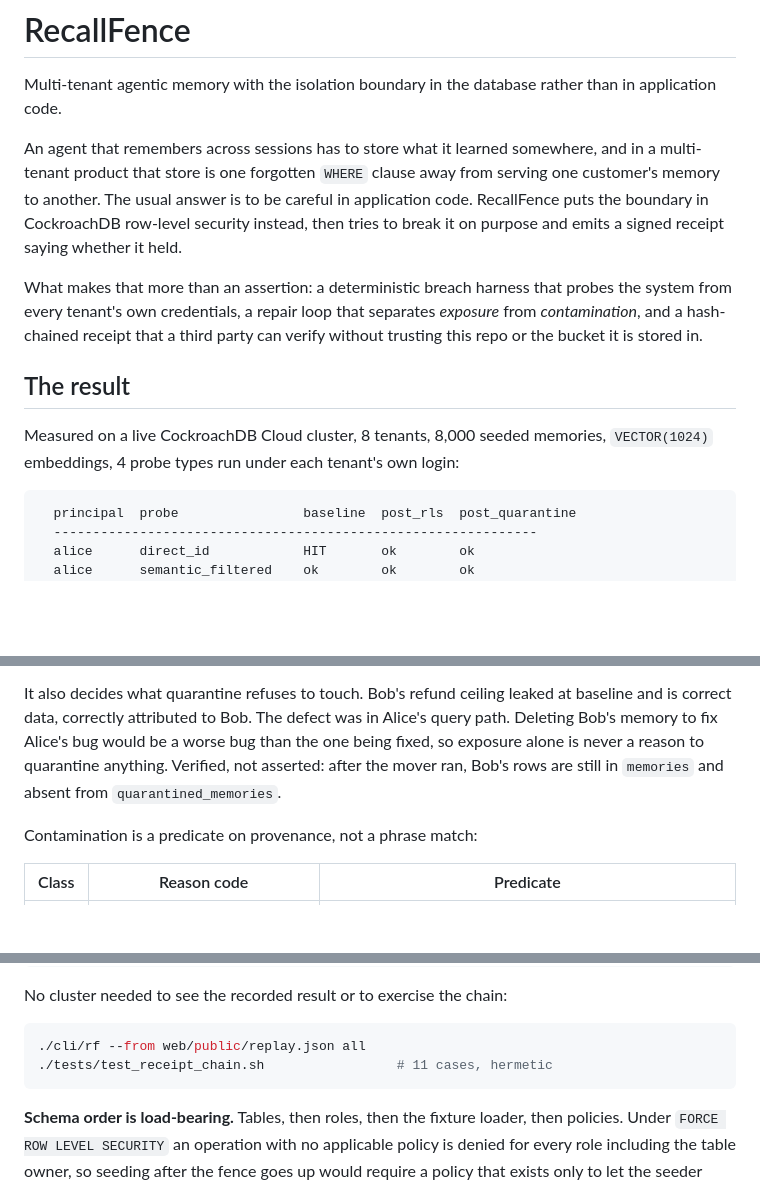
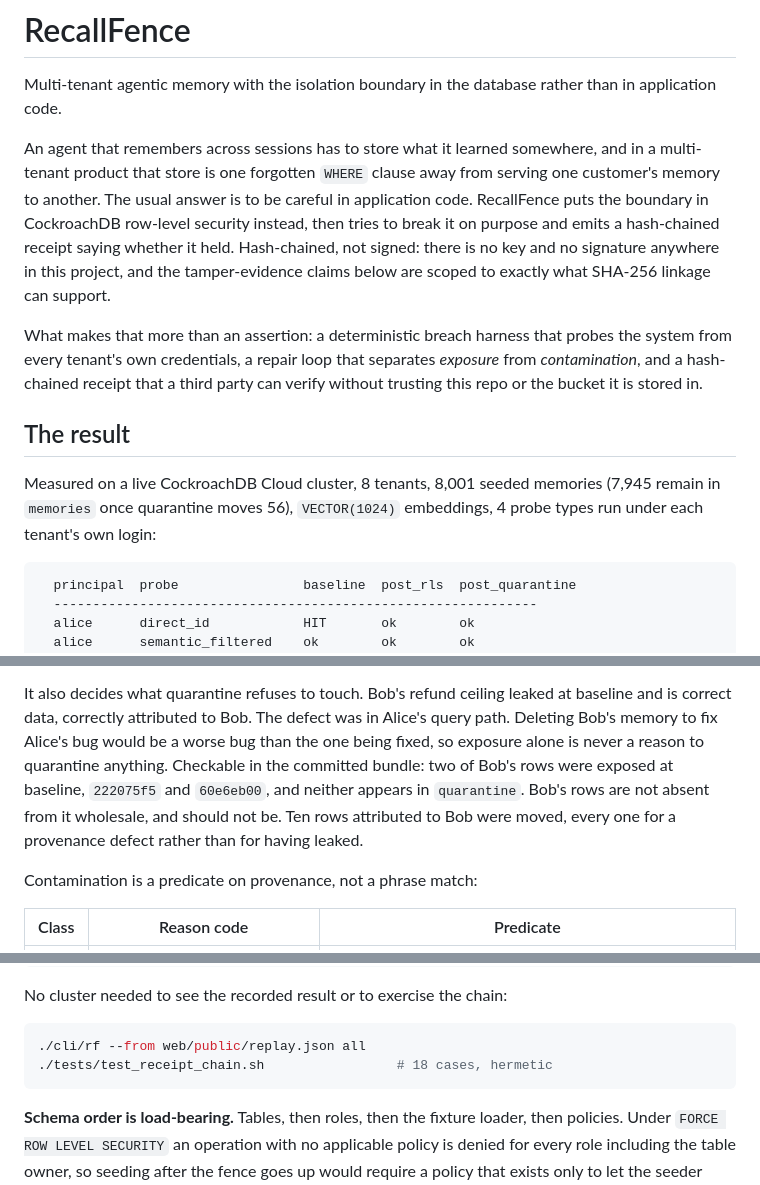
Before and after one commit to sneg55/recallfence, a Markdown page: README.md, 3 parts joined by grey strips. Drawn GitHub-style; blank space fills up the shorter version.

Commit message:
Audit every checkable claim in the README and correct six that did not hold
Verified each factual claim against the code, the schema and the committed
bundle rather than against memory. What was wrong:

- "emits a signed receipt": there is no signing anywhere. No key, no HMAC, no
  KMS, no signature field, only SHA-256 chaining. Now says hash-chained, and
  says explicitly that no signature exists so the tamper claims stay scoped.
- "8,000 seeded memories": the run seeded 8,001, of which 7,945 remain after
  quarantine moves 56. Both numbers now stated.
- "Verified, not asserted: Bob's rows are absent from quarantined_memories":
  no such test exists, and the claim was false as written, since ten rows
  attributed to Bob were moved for provenance defects. The real property is
  narrower: the two rows merely exposed at baseline were left in place, which
  is checkable in the bundle. Cited by row id.
- test_receipt_chain.sh runs 18 cases, not 11. Also corrected in audit/README.
- The vector table is quarantined_memories, not quarantine.
- Reading the chain from the bucket needs verify.sh --from-s3; the default
  reads the database.

Verified and left alone: the 96-result matrix and its sample rows, 43 foreign
rows at baseline, the 24/32/56 quarantine split, VECTOR(1024) and its index,
five role classes, the five policies, every Quickstart subcommand and flag, and
the claim that the demo states the full-scan cost out loud.

````diff
--- a/README.md
+++ b/README.md
@@ -7,8 +7,10 @@ An agent that remembers across sessions has to store what it learned somewhere,
 and in a multi-tenant product that store is one forgotten `WHERE` clause away
 from serving one customer's memory to another. The usual answer is to be careful
 in application code. RecallFence puts the boundary in CockroachDB row-level
-security instead, then tries to break it on purpose and emits a signed receipt
-saying whether it held.
+security instead, then tries to break it on purpose and emits a hash-chained
+receipt saying whether it held. Hash-chained, not signed: there is no key and no
+signature anywhere in this project, and the tamper-evidence claims below are
+scoped to exactly what SHA-256 linkage can support.
 
 What makes that more than an assertion: a deterministic breach harness that
 probes the system from every tenant's own credentials, a repair loop that
@@ -17,8 +19,9 @@ third party can verify without trusting this repo or the bucket it is stored in.
 
 ## The result
 
-Measured on a live CockroachDB Cloud cluster, 8 tenants, 8,000 seeded memories,
-`VECTOR(1024)` embeddings, 4 probe types run under each tenant's own login:
+Measured on a live CockroachDB Cloud cluster, 8 tenants, 8,001 seeded memories
+(7,945 remain in `memories` once quarantine moves 56), `VECTOR(1024)` embeddings,
+4 probe types run under each tenant's own login:
 
 ```
   principal  probe                baseline  post_rls  post_quarantine
@@ -73,8 +76,10 @@ It also decides what quarantine refuses to touch. Bob's refund ceiling leaked at
 baseline and is correct data, correctly attributed to Bob. The defect was in
 Alice's query path. Deleting Bob's memory to fix Alice's bug would be a worse bug
 than the one being fixed, so exposure alone is never a reason to quarantine
-anything. Verified, not asserted: after the mover ran, Bob's rows are still in
-`memories` and absent from `quarantined_memories`.
+anything. Checkable in the committed bundle: two of Bob's rows were exposed at
+baseline, `222075f5` and `60e6eb00`, and neither appears in `quarantine`. Bob's
+rows are not absent from it wholesale, and should not be. Ten rows attributed to
+Bob were moved, every one for a provenance defect rather than for having leaked.
 
 Contamination is a predicate on provenance, not a phrase match:
 
@@ -133,7 +138,7 @@ No cluster needed to see the recorded result or to exercise the chain:
 
 ```bash
 ./cli/rf --from web/public/replay.json all
-./tests/test_receipt_chain.sh                 # 11 cases, hermetic
+./tests/test_receipt_chain.sh                 # 18 cases, hermetic
 ```
 
 **Schema order is load-bearing.** Tables, then roles, then the fixture loader,
````
Also changed, not shown: other parts of README.md (+3 -3 lines), audit/README.md (+1 -1 lines).
